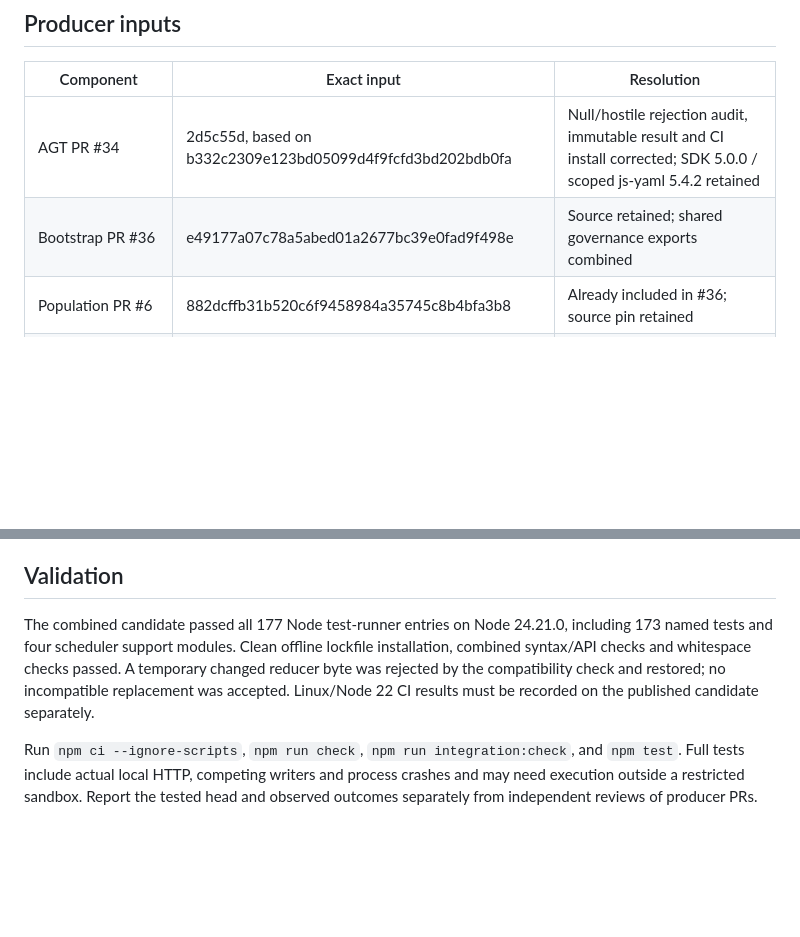
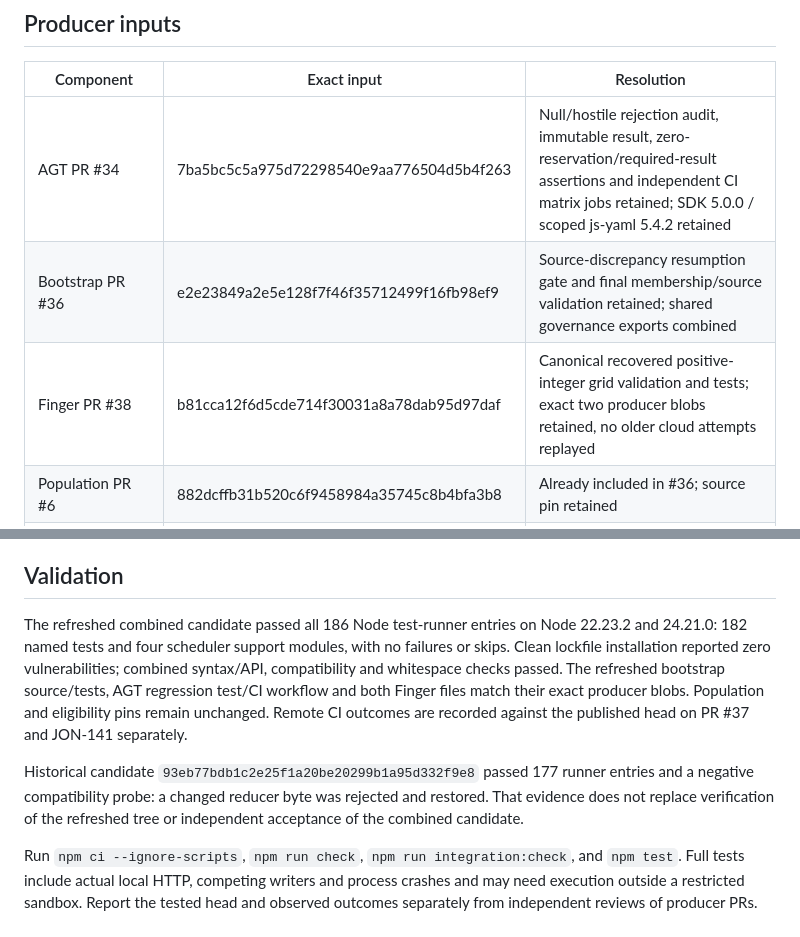
Before and after one commit to ptown16801-lang/concord, a Markdown page: docs/INTEGRATION_RECONCILIATION.md, 2 parts joined by grey strips. Rendered like a GitHub page; blank space fills up the shorter version.

Commit message:
Record refreshed producer pins and Node 22/24 integration evidence

```diff
--- a/docs/INTEGRATION_RECONCILIATION.md
+++ b/docs/INTEGRATION_RECONCILIATION.md
@@ -8,8 +8,9 @@ does not confer acceptance, merge authorization, or production readiness.
 
 | Component | Exact input | Resolution |
 | --- | --- | --- |
-| AGT PR #34 | 2d5c55d, based on b332c2309e123bd05099d4f9fcfd3bd202bdb0fa | Null/hostile rejection audit, immutable result and CI install corrected; SDK 5.0.0 / scoped js-yaml 5.4.2 retained |
-| Bootstrap PR #36 | e49177a07c78a5abed01a2677bc39e0fad9f498e | Source retained; shared governance exports combined |
+| AGT PR #34 | 7ba5bc5c5a975d72298540e9aa776504d5b4f263 | Null/hostile rejection audit, immutable result, zero-reservation/required-result assertions and independent CI matrix jobs retained; SDK 5.0.0 / scoped js-yaml 5.4.2 retained |
+| Bootstrap PR #36 | e2e23849a2e5e128f7f46f35712499f16fb98ef9 | Source-discrepancy resumption gate and final membership/source validation retained; shared governance exports combined |
+| Finger PR #38 | b81cca12f6d5cde714f30031a8a78dab95d97daf | Canonical recovered positive-integer grid validation and tests; exact two producer blobs retained, no older cloud attempts replayed |
 | Population PR #6 | 882dcffb31b520c6f9458984a35745c8b4bfa3b8 | Already included in #36; source pin retained |
 | Eligibility PR #7 | 51a102259785a5b53dc6ec4bc4bbca54c4a8fc37 | Already included in #36; reducer pin retained |
 | Ballots PR #8 / correction #12 | 5f5a28d46cfa62d1222e74563b1dc8e281b7c73f | Ballot exports added without replacing impeachment exports |
@@ -66,12 +67,19 @@ checker. Recovery research does not create a remote collector guarantee.
 
 ## Validation
 
-The combined candidate passed all 177 Node test-runner entries on Node 24.21.0,
-including 173 named tests and four scheduler support modules. Clean offline
-lockfile installation, combined syntax/API checks and whitespace checks passed.
-A temporary changed reducer byte was rejected by the compatibility check and
-restored; no incompatible replacement was accepted. Linux/Node 22 CI results
-must be recorded on the published candidate separately.
+The refreshed combined candidate passed all 186 Node test-runner entries on
+Node 22.23.2 and 24.21.0: 182 named tests and four scheduler support modules,
+with no failures or skips. Clean lockfile installation reported zero
+vulnerabilities; combined syntax/API, compatibility and whitespace checks passed.
+The refreshed bootstrap source/tests, AGT regression test/CI workflow and both
+Finger files match their exact producer blobs. Population and eligibility pins
+remain unchanged. Remote CI outcomes are recorded against the published head
+on PR #37 and JON-141 separately.
+
+Historical candidate `93eb77bdb1c2e25f1a20be20299b1a95d332f9e8` passed 177 runner
+entries and a negative compatibility probe: a changed reducer byte was rejected
+and restored. That evidence does not replace verification of the refreshed tree
+or independent acceptance of the combined candidate.
 
 Run `npm ci --ignore-scripts`, `npm run check`, `npm run integration:check`, and
 `npm test`. Full tests include actual local HTTP, competing writers and process
```
Also changed, not shown: CHANGELOG.md (+3 -0 lines).
